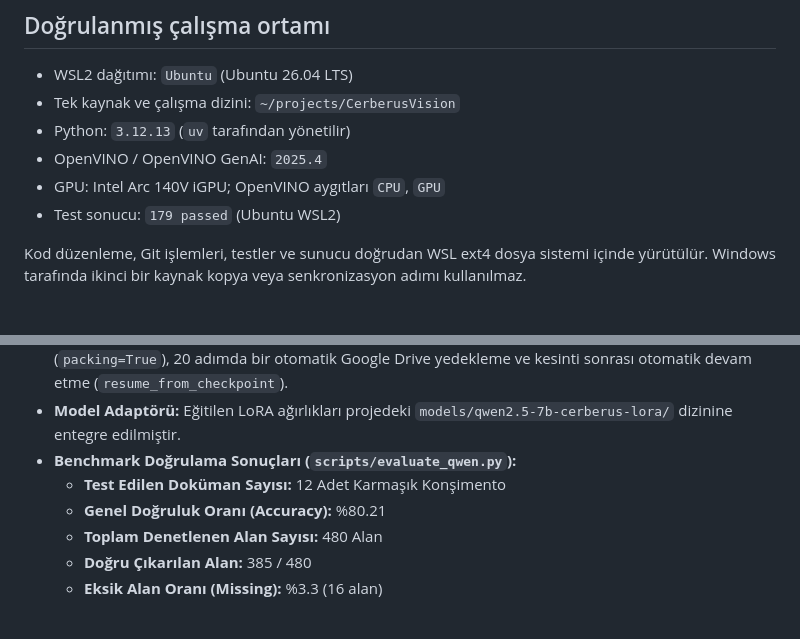
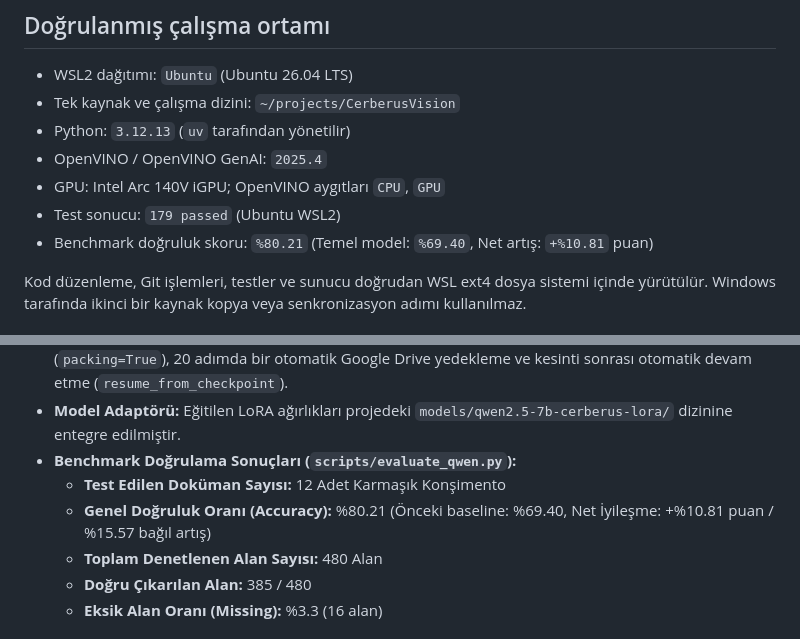
Before and after one commit to mecik-arda/CerberusVision, a Markdown page: README.md, 2 parts joined by grey strips. Drawn GitHub-style.

Commit message:
docs: README.md genel dogruluk orani ve benchmark karsilastirmasi ile guncellendi
- Benchmark dogruluk orani %80.21 olarak ve temel modele gore +%10.81 puanlik artis bilgisi eklendi.

```diff
--- a/README.md
+++ b/README.md
@@ -57,6 +57,7 @@ Instruction üretmez. Nihai JSON/XML her zaman yerel model çıktısından üret
 - OpenVINO / OpenVINO GenAI: `2025.4`
 - GPU: Intel Arc 140V iGPU; OpenVINO aygıtları `CPU`, `GPU`
 - Test sonucu: `179 passed` (Ubuntu WSL2)
+- Benchmark doğruluk skoru: `%80.21` (Temel model: `%69.40`, Net artış: `+%10.81` puan)
 
 Kod düzenleme, Git işlemleri, testler ve sunucu doğrudan WSL ext4 dosya sistemi
 içinde yürütülür. Windows tarafında ikinci bir kaynak kopya veya senkronizasyon
@@ -202,7 +203,7 @@ Modelin konşimento talimatı (Shipping Instruction) belgelerindeki JSON ayrış
 - **Model Adaptörü:** Eğitilen LoRA ağırlıkları projedeki `models/qwen2.5-7b-cerberus-lora/` dizinine entegre edilmiştir.
 - **Benchmark Doğrulama Sonuçları (`scripts/evaluate_qwen.py`):**
   - **Test Edilen Doküman Sayısı:** 12 Adet Karmaşık Konşimento
-  - **Genel Doğruluk Oranı (Accuracy):** %80.21
+  - **Genel Doğruluk Oranı (Accuracy):** %80.21 (Önceki baseline: %69.40, Net İyileşme: +%10.81 puan / %15.57 bağıl artış)
   - **Toplam Denetlenen Alan Sayısı:** 480 Alan
   - **Doğru Çıkarılan Alan:** 385 / 480
   - **Eksik Alan Oranı (Missing):** %3.3 (16 alan)
```
